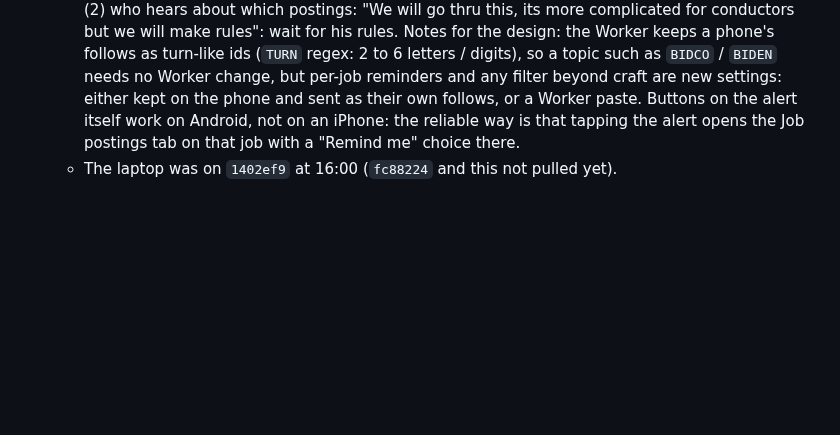
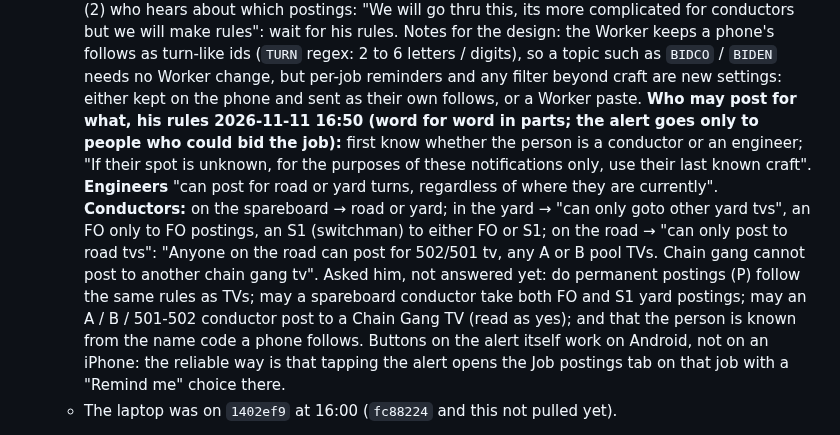
Before and after one commit to odeajust-glitch/240ca, a Markdown page: HANDOFF.md, the part around the change. Drawn GitHub-style; blank space fills up the shorter version.

Commit message:
Handoff: his rules for who may post for which job
Co-Authored-By: Claude Fable 5.2 <noreply@anthropic.com>
Claude-Session: https://claude.ai/code/session_01AP9cZsFgndNyCPsWtLyH5x

```diff
--- a/HANDOFF.md
+++ b/HANDOFF.md
@@ -309,6 +309,18 @@ trains on the Call Board).
     ids (`TURN` regex: 2 to 6 letters / digits), so a topic such as `BIDCO` / `BIDEN`
     needs no Worker change, but per-job reminders and any filter beyond craft are new
     settings: either kept on the phone and sent as their own follows, or a Worker paste.
+    **Who may post for what, his rules 2026-11-11 16:50 (word for word in parts; the
+    alert goes only to people who could bid the job):** first know whether the person is a
+    conductor or an engineer; "If their spot is unknown, for the purposes of these
+    notifications only, use their last known craft". **Engineers** "can post for road or
+    yard turns, regardless of where they are currently". **Conductors:** on the
+    spareboard → road or yard; in the yard → "can only goto other yard tvs", an FO only
+    to FO postings, an S1 (switchman) to either FO or S1; on the road → "can only post to
+    road tvs": "Anyone on the road can post for 502/501 tv, any A or B pool TVs. Chain
+    gang cannot post to another chain gang tv". Asked him, not answered yet: do permanent
+    postings (P) follow the same rules as TVs; may a spareboard conductor take both FO and
+    S1 yard postings; may an A / B / 501-502 conductor post to a Chain Gang TV (read as
+    yes); and that the person is known from the name code a phone follows.
     Buttons on the alert itself work on Android, not on an iPhone: the reliable way is
     that tapping the alert opens the Job postings tab on that job with a "Remind me"
     choice there.
```
